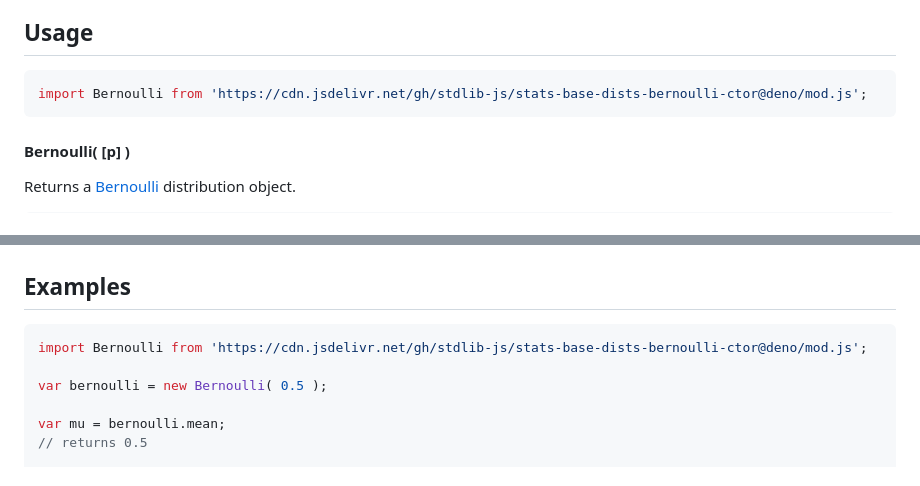
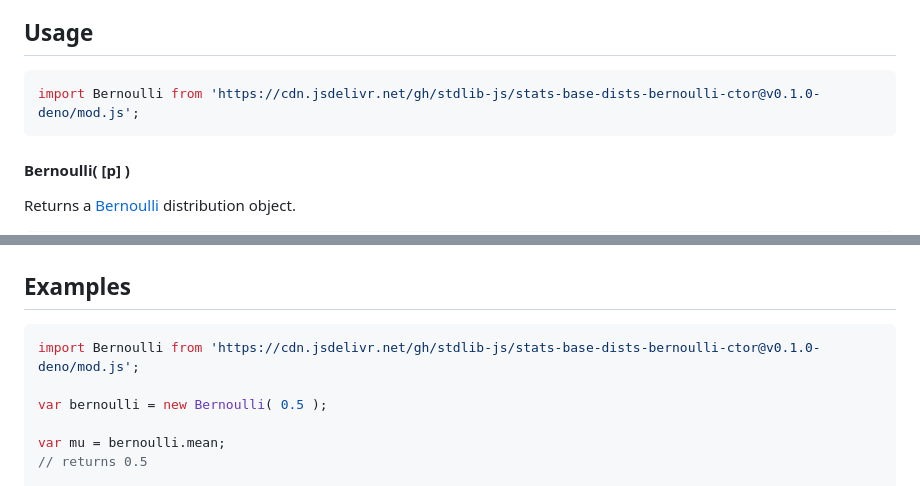
Before and after one commit to stdlib-js/stats-base-dists-bernoulli-ctor, a Markdown page: README.md, 2 parts joined by grey strips. GitHub-like rendering.

Commit message:
Update README.md for Deno bundle v0.1.0

````diff
--- a/README.md
+++ b/README.md
@@ -52,7 +52,7 @@ limitations under the License.
 ## Usage
 
 ```javascript
-import Bernoulli from 'https://cdn.jsdelivr.net/gh/stdlib-js/stats-base-dists-bernoulli-ctor@deno/mod.js';
+import Bernoulli from 'https://cdn.jsdelivr.net/gh/stdlib-js/stats-base-dists-bernoulli-ctor@v0.1.0-deno/mod.js';
 ```
 
 #### Bernoulli( \[p] )
@@ -268,7 +268,7 @@ y = bernoulli.quantile( 0.9 );
 <!-- eslint no-undef: "error" -->
 
 ```javascript
-import Bernoulli from 'https://cdn.jsdelivr.net/gh/stdlib-js/stats-base-dists-bernoulli-ctor@deno/mod.js';
+import Bernoulli from 'https://cdn.jsdelivr.net/gh/stdlib-js/stats-base-dists-bernoulli-ctor@v0.1.0-deno/mod.js';
 
 var bernoulli = new Bernoulli( 0.5 );
 
````
